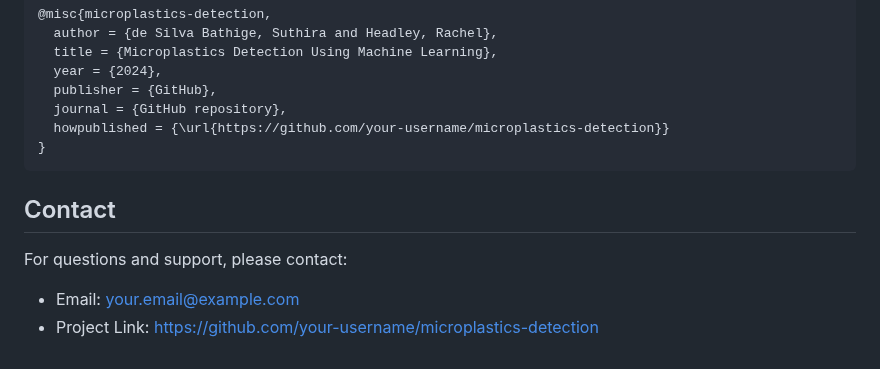
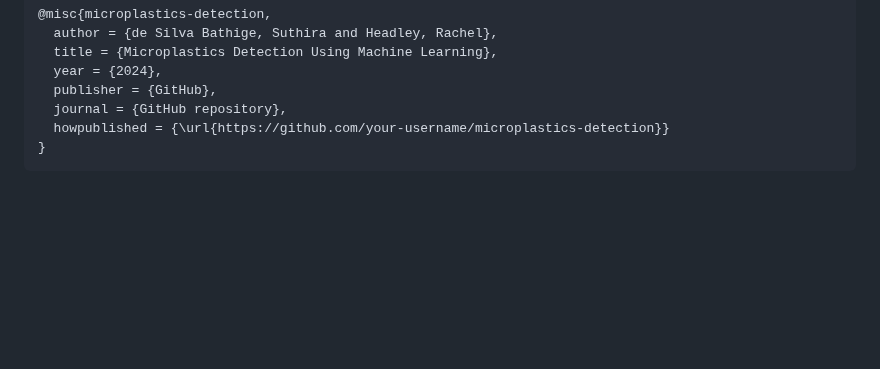
Before and after one commit to suthidesilva/ML-and-Microplastics, a Markdown page: README.md, the part around one of its changes. Rendered like a GitHub page; blank space fills up the shorter version.

````diff
--- a/README.md
+++ b/README.md
@@ -159,8 +157,3 @@ If you use this project in your research, please cite:
   howpublished = {\url{https://github.com/your-username/microplastics-detection}}
 }
 ```
-
-## Contact
-For questions and support, please contact:
-- Email: your.email@example.com
-- Project Link: https://github.com/your-username/microplastics-detection
````
Also changed, not shown: other parts of README.md (+0 -2 lines).
